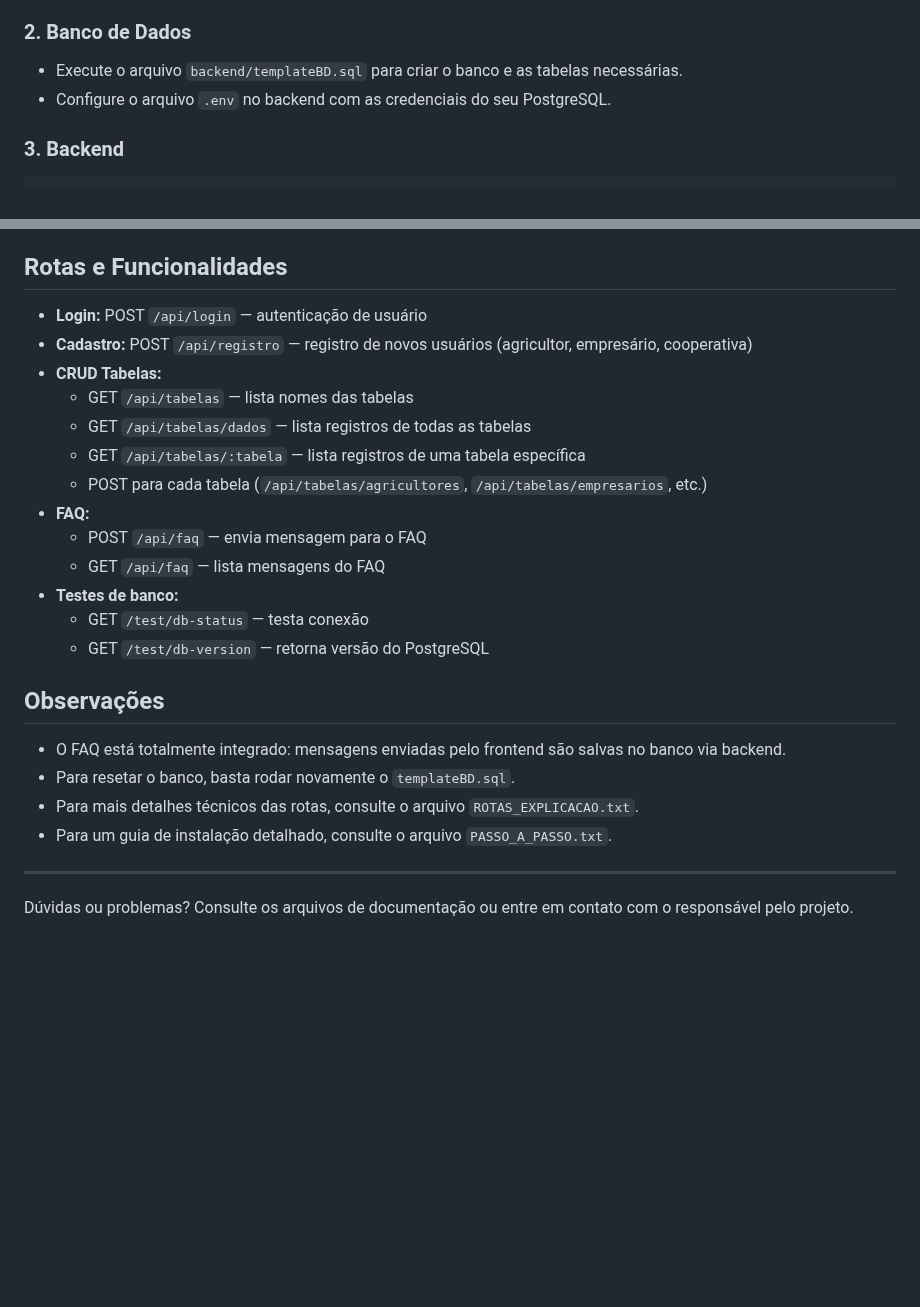
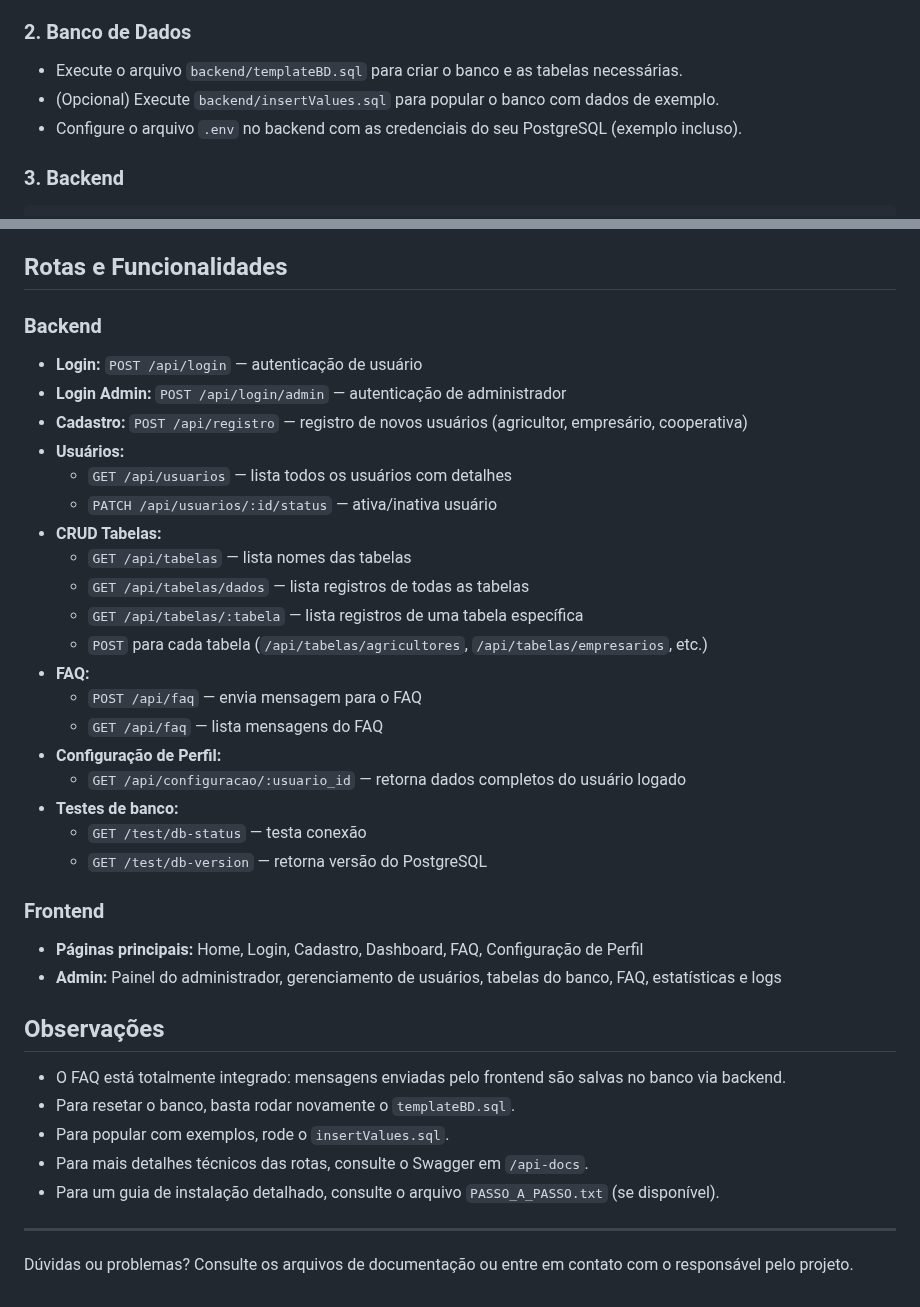
Before and after one commit to agrosmart030-lgtm/AgroSmart, a Markdown page: readme.md, 2 parts joined by grey strips. GitHub-like rendering; blank space fills up the shorter version.

```diff
--- a/readme.md
+++ b/readme.md
@@ -40,7 +58,8 @@ frontend/
 ### 2. Banco de Dados
 
 - Execute o arquivo `backend/templateBD.sql` para criar o banco e as tabelas necessárias.
-- Configure o arquivo `.env` no backend com as credenciais do seu PostgreSQL.
+- (Opcional) Execute `backend/insertValues.sql` para popular o banco com dados de exemplo.
+- Configure o arquivo `.env` no backend com as credenciais do seu PostgreSQL (exemplo incluso).
 
 ### 3. Backend
 
@@ -70,26 +89,40 @@ O frontend ficará disponível em http://localhost:5173
 
 ## Rotas e Funcionalidades
 
-- **Login:** POST `/api/login` — autenticação de usuário
-- **Cadastro:** POST `/api/registro` — registro de novos usuários (agricultor, empresário, cooperativa)
+### Backend
+
+- **Login:** `POST /api/login` — autenticação de usuário
+- **Login Admin:** `POST /api/login/admin` — autenticação de administrador
+- **Cadastro:** `POST /api/registro` — registro de novos usuários (agricultor, empresário, cooperativa)
+- **Usuários:**
+  - `GET /api/usuarios` — lista todos os usuários com detalhes
+  - `PATCH /api/usuarios/:id/status` — ativa/inativa usuário
 - **CRUD Tabelas:**
-  - GET `/api/tabelas` — lista nomes das tabelas
-  - GET `/api/tabelas/dados` — lista registros de todas as tabelas
-  - GET `/api/tabelas/:tabela` — lista registros de uma tabela específica
-  - POST para cada tabela (`/api/tabelas/agricultores`, `/api/tabelas/empresarios`, etc.)
+  - `GET /api/tabelas` — lista nomes das tabelas
+  - `GET /api/tabelas/dados` — lista registros de todas as tabelas
+  - `GET /api/tabelas/:tabela` — lista registros de uma tabela específica
+  - `POST` para cada tabela (`/api/tabelas/agricultores`, `/api/tabelas/empresarios`, etc.)
 - **FAQ:**
-  - POST `/api/faq` — envia mensagem para o FAQ
-  - GET `/api/faq` — lista mensagens do FAQ
+  - `POST /api/faq` — envia mensagem para o FAQ
+  - `GET /api/faq` — lista mensagens do FAQ
+- **Configuração de Perfil:**
+  - `GET /api/configuracao/:usuario_id` — retorna dados completos do usuário logado
 - **Testes de banco:**
-  - GET `/test/db-status` — testa conexão
-  - GET `/test/db-version` — retorna versão do PostgreSQL
+  - `GET /test/db-status` — testa conexão
+  - `GET /test/db-version` — retorna versão do PostgreSQL
+
+### Frontend
+
+- **Páginas principais:** Home, Login, Cadastro, Dashboard, FAQ, Configuração de Perfil
+- **Admin:** Painel do administrador, gerenciamento de usuários, tabelas do banco, FAQ, estatísticas e logs
 
 ## Observações
 
 - O FAQ está totalmente integrado: mensagens enviadas pelo frontend são salvas no banco via backend.
 - Para resetar o banco, basta rodar novamente o `templateBD.sql`.
-- Para mais detalhes técnicos das rotas, consulte o arquivo `ROTAS_EXPLICACAO.txt`.
-- Para um guia de instalação detalhado, consulte o arquivo `PASSO_A_PASSO.txt`.
+- Para popular com exemplos, rode o `insertValues.sql`.
+- Para mais detalhes técnicos das rotas, consulte o Swagger em `/api-docs`.
+- Para um guia de instalação detalhado, consulte o arquivo `PASSO_A_PASSO.txt` (se disponível).
 
 ---
 
```
Also changed, not shown: other parts of readme.md (+25 -7 lines).
